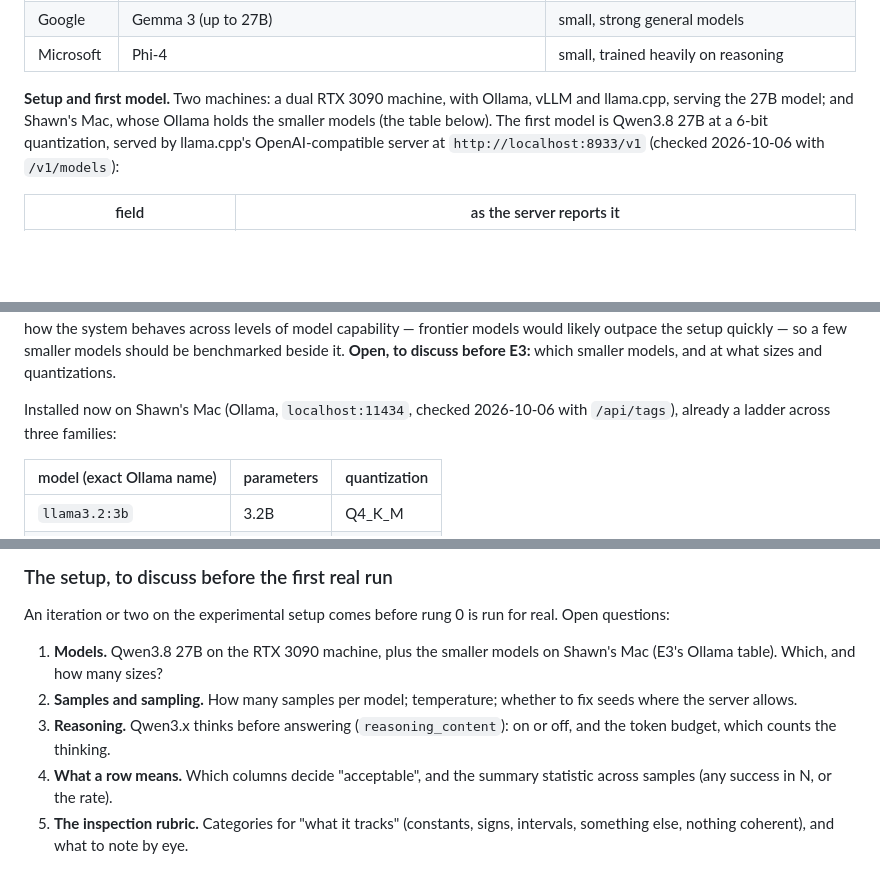
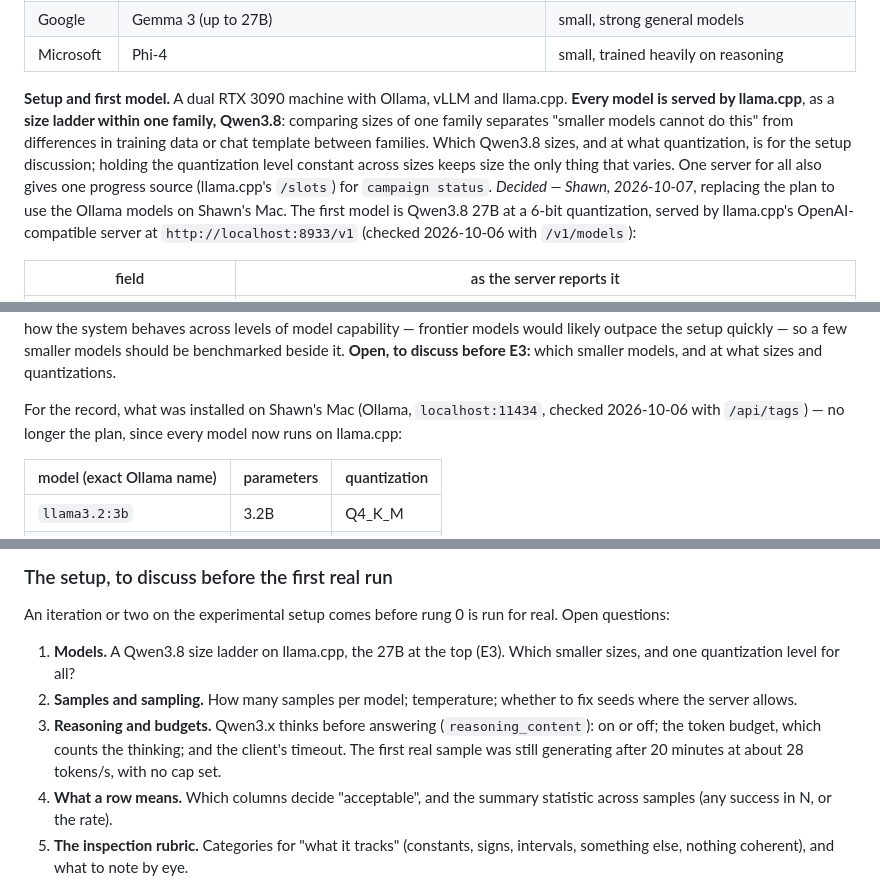
Before and after one commit to ftc/program_analysis_generator, a Markdown page: experiments.md, 3 parts joined by grey strips. GitHub-like rendering; blank space fills up the shorter version.

Commit message:
Some updates after trying to run the first experiment.

```diff
--- a/experiments.md
+++ b/experiments.md
@@ -140,9 +140,15 @@ model's licence, before running**:
 | Google | Gemma 3 (up to 27B) | small, strong general models |
 | Microsoft | Phi-4 | small, trained heavily on reasoning |
 
-**Setup and first model.** Two machines: a dual RTX 3090 machine, with Ollama,
-vLLM and llama.cpp, serving the 27B model; and Shawn's Mac, whose Ollama holds
-the smaller models (the table below).
+**Setup and first model.** A dual RTX 3090 machine with Ollama, vLLM and
+llama.cpp. **Every model is served by llama.cpp**, as a **size ladder within one
+family, Qwen3.8**: comparing sizes of one family separates "smaller models cannot
+do this" from differences in training data or chat template between families.
+Which Qwen3.8 sizes, and at what quantization, is for the setup discussion;
+holding the quantization level constant across sizes keeps size the only thing
+that varies. One server for all also gives one progress source (llama.cpp's
+`/slots`) for `campaign status`. *Decided — Shawn, 2026-10-07*, replacing the
+plan to use the Ollama models on Shawn's Mac.
 The first model is Qwen3.8 27B at a 6-bit quantization, served by llama.cpp's
 OpenAI-compatible server at `http://localhost:8933/v1` (checked 2026-10-06 with
 `/v1/models`):
@@ -184,8 +190,9 @@ would likely outpace the setup quickly — so a few smaller models should be
 benchmarked beside it. **Open, to discuss before E3:** which smaller models,
 and at what sizes and quantizations.
 
-Installed now on Shawn's Mac (Ollama, `localhost:11434`, checked 2026-10-06 with `/api/tags`),
-already a ladder across three families:
+For the record, what was installed on Shawn's Mac (Ollama, `localhost:11434`,
+checked 2026-10-06 with `/api/tags`) — no longer the plan, since every model now
+runs on llama.cpp:
 
 | model (exact Ollama name) | parameters | quantization |
 | --- | --- | --- |
@@ -250,12 +257,14 @@ part of what it is told (plan Phase 10).
 An iteration or two on the experimental setup comes before rung 0 is run for
 real. Open questions:
 
-1. **Models.** Qwen3.8 27B on the RTX 3090 machine, plus the smaller models on
-   Shawn's Mac (E3's Ollama table). Which, and how many sizes?
+1. **Models.** A Qwen3.8 size ladder on llama.cpp, the 27B at the top (E3).
+   Which smaller sizes, and one quantization level for all?
 2. **Samples and sampling.** How many samples per model; temperature; whether to
    fix seeds where the server allows.
-3. **Reasoning.** Qwen3.x thinks before answering (`reasoning_content`): on or
-   off, and the token budget, which counts the thinking.
+3. **Reasoning and budgets.** Qwen3.x thinks before answering
+   (`reasoning_content`): on or off; the token budget, which counts the
+   thinking; and the client's timeout. The first real sample was still
+   generating after 20 minutes at about 28 tokens/s, with no cap set.
 4. **What a row means.** Which columns decide "acceptable", and the summary
    statistic across samples (any success in N, or the rate).
 5. **The inspection rubric.** Categories for "what it tracks" (constants, signs,
```
Also changed, not shown: implementation_strategy.md (+15 -0 lines).
